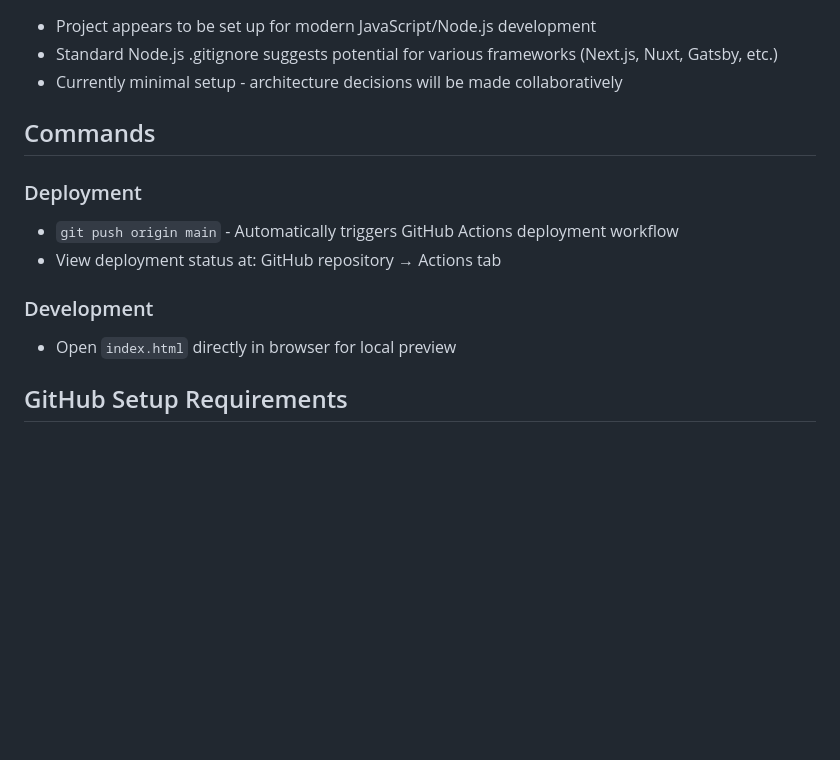
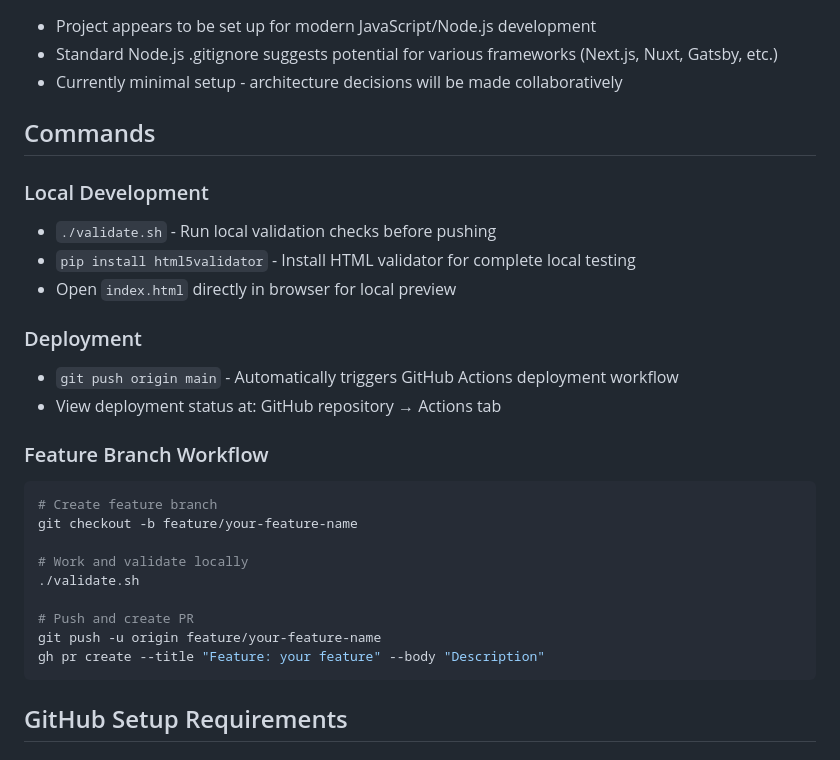
Before and after one commit to mdavila0422/personal-website, a Markdown page: CLAUDE.md, the part around the change. Drawn GitHub-style; blank space fills up the shorter version.

Commit message:
Document validation workflow and feature branch process
🤖 Generated with [Claude Code](https://claude.ai/code)

Co-Authored-By: Claude <noreply@anthropic.com>

````diff
--- a/CLAUDE.md
+++ b/CLAUDE.md
@@ -44,12 +44,27 @@ Since this is a learning-focused collaboration:
 
 ## Commands
 
+### Local Development
+- `./validate.sh` - Run local validation checks before pushing
+- `pip install html5validator` - Install HTML validator for complete local testing
+- Open `index.html` directly in browser for local preview
+
 ### Deployment
 - `git push origin main` - Automatically triggers GitHub Actions deployment workflow
 - View deployment status at: GitHub repository → Actions tab
 
-### Development
-- Open `index.html` directly in browser for local preview
+### Feature Branch Workflow
+```bash
+# Create feature branch
+git checkout -b feature/your-feature-name
+
+# Work and validate locally
+./validate.sh
+
+# Push and create PR
+git push -u origin feature/your-feature-name
+gh pr create --title "Feature: your feature" --body "Description"
+```
 
 ## GitHub Setup Requirements
 
````
